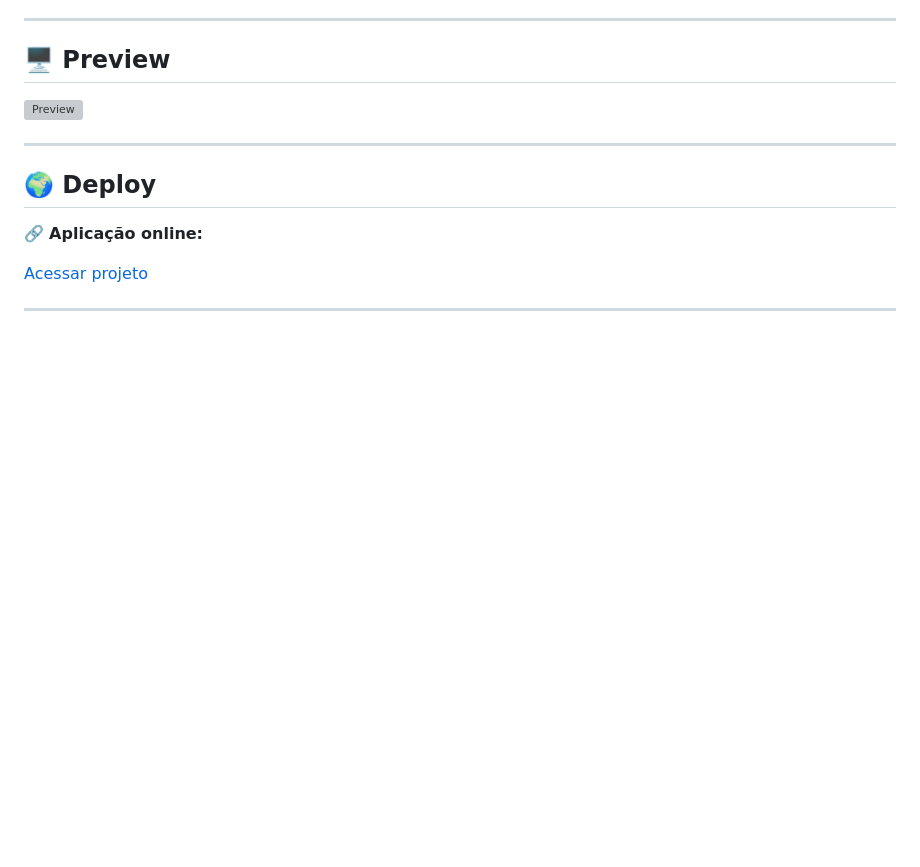
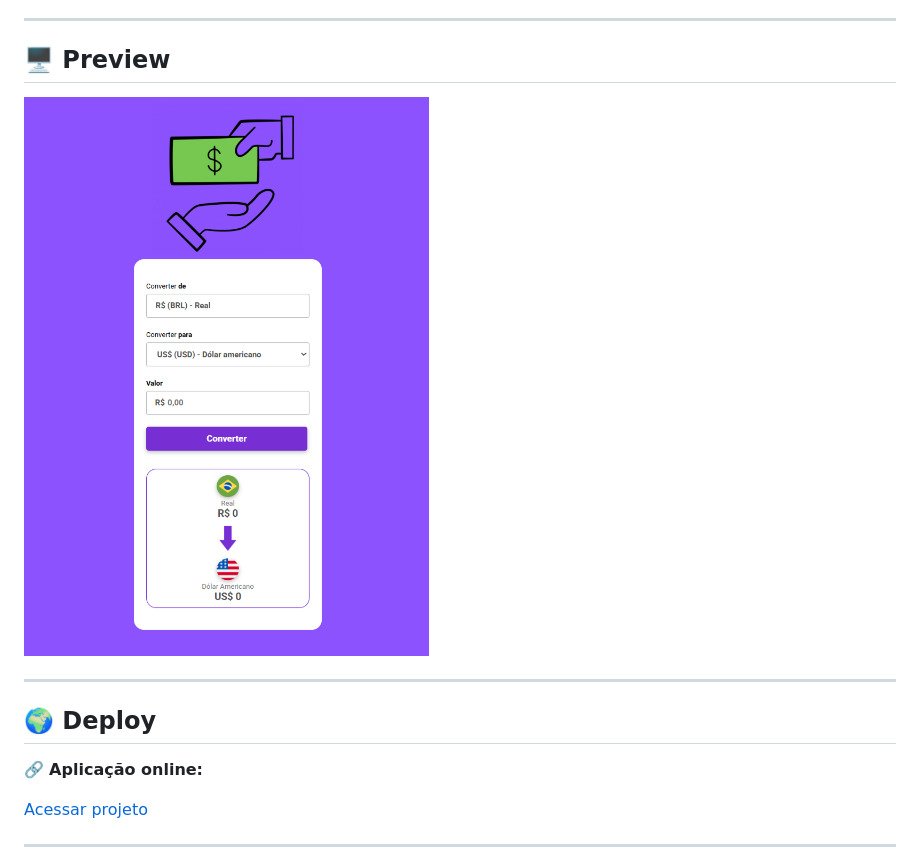
Before and after one commit to aline-mmiranda/currency-converter, a Markdown page: README.md, the part around the change. Rendered like a GitHub page; blank space fills up the shorter version; grey boxes are pictures that could not be loaded.

Commit message:
Update image path for preview in README

```diff
--- a/README.md
+++ b/README.md
@@ -12,7 +12,7 @@ O projeto foi criado com o objetivo de praticar **lógica em JavaScript, manipul
 
 ## 🖥️ Preview
 
-![Preview](./assets/printscreen.png)
+![Preview](./assets/images/printscreen.png)
 
 ---
 
```
